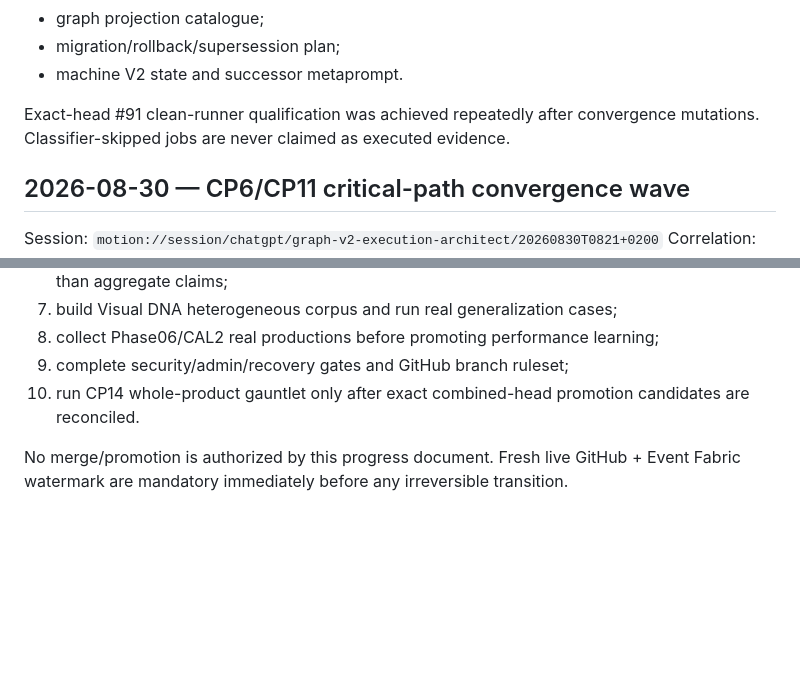
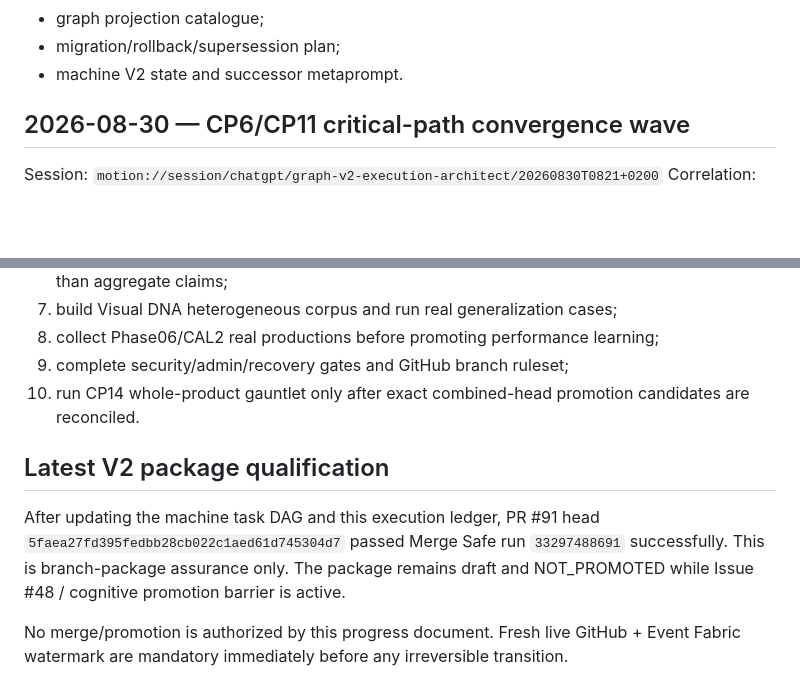
Before and after one commit to rotprods/motion-OS, a Markdown page: plans/v2/EXECUTION_PROGRESS.md, 2 parts joined by grey strips. Rendered like a GitHub page; blank space fills up the shorter version.

Commit message:
docs(v2): record latest package qualification

```diff
--- a/plans/v2/EXECUTION_PROGRESS.md
+++ b/plans/v2/EXECUTION_PROGRESS.md
@@ -34,8 +34,6 @@ Delivered in #91:
 - graph projection catalogue;
 - migration/rollback/supersession plan;
 - machine V2 state and successor metaprompt.
-
-Exact-head #91 clean-runner qualification was achieved repeatedly after convergence mutations. Classifier-skipped jobs are never claimed as executed evidence.
 
 ## 2026-08-30 — CP6/CP11 critical-path convergence wave
 
@@ -116,4 +114,8 @@ The executable frontier moves downstream to evidence and product truth:
 9. complete security/admin/recovery gates and GitHub branch ruleset;
 10. run CP14 whole-product gauntlet only after exact combined-head promotion candidates are reconciled.
 
+## Latest V2 package qualification
+
+After updating the machine task DAG and this execution ledger, PR #91 head `5faea27fd395fedbb28cb022c1aed61d745304d7` passed Merge Safe run `33297488691` successfully. This is branch-package assurance only. The package remains draft and NOT_PROMOTED while Issue #48 / cognitive promotion barrier is active.
+
 No merge/promotion is authorized by this progress document. Fresh live GitHub + Event Fabric watermark are mandatory immediately before any irreversible transition.
```
Also changed, not shown: other parts of plans/v2/EXECUTION_PROGRESS.md (+4 -4 lines).
